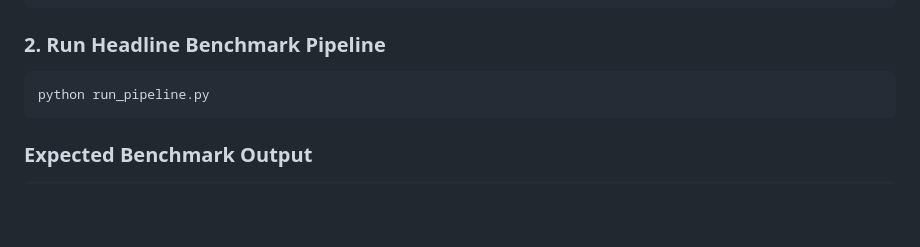
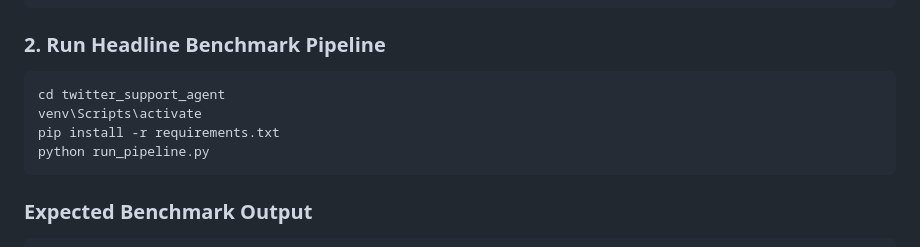
Before and after one commit to kaushik989/twitter_support_agent, a Markdown page: README.md, the part around the change. GitHub-like rendering; blank space fills up the shorter version.

````diff
--- a/README.md
+++ b/README.md
@@ -32,6 +32,9 @@ pip install -r requirements.txt
 
 ### 2. Run Headline Benchmark Pipeline
 ```bash
+cd twitter_support_agent
+venv\Scripts\activate
+pip install -r requirements.txt
 python run_pipeline.py
 ```
 
````
